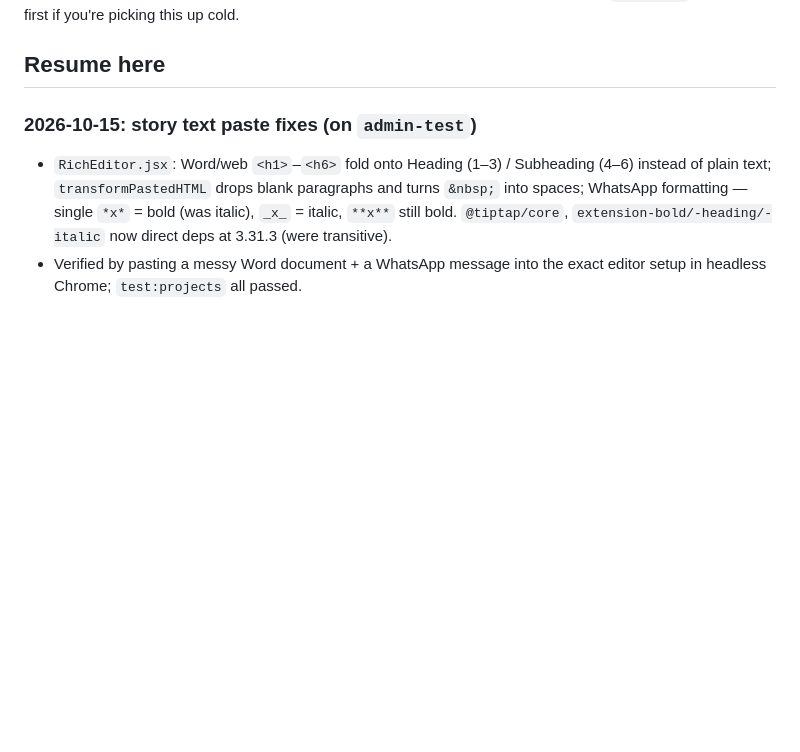
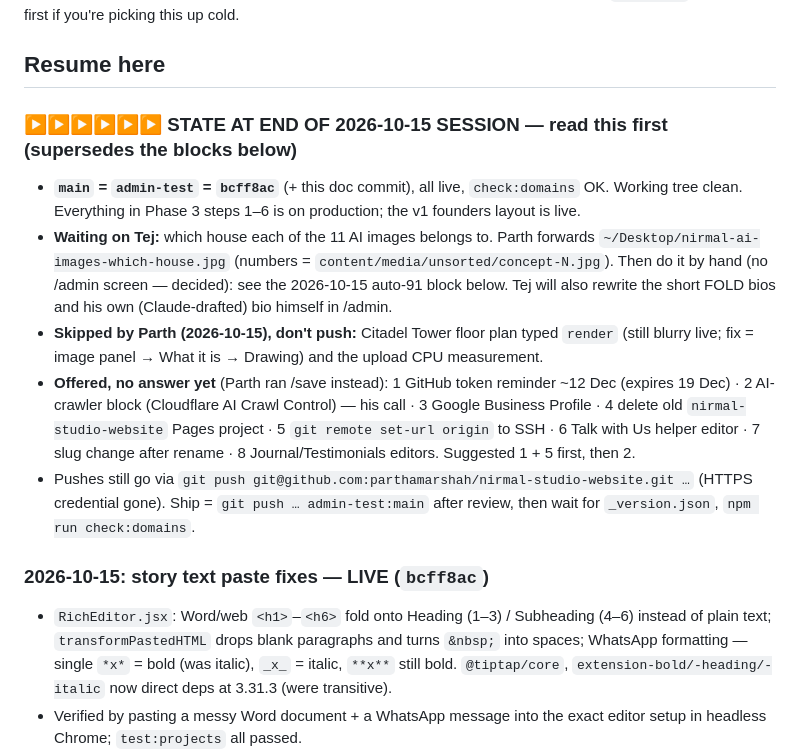
Before and after one commit to parthamarshah/nirmal-studio-website, a Markdown page: progress.md, the part around the change. Rendered like a GitHub page; blank space fills up the shorter version.

Commit message:
Docs: end-of-session state (2026-10-15)
Co-Authored-By: Claude Opus 5.5 <noreply@anthropic.com>

```diff
--- a/progress.md
+++ b/progress.md
@@ -5,7 +5,25 @@ live in `CLAUDE.md` — read that first if you're picking this up cold.
 
 ## Resume here
 
-### 2026-10-15: story text paste fixes (on `admin-test`)
+### ▶▶▶▶▶▶ STATE AT END OF 2026-10-15 SESSION — read this first (supersedes the blocks below)
+- **`main` = `admin-test` = `bcff8ac`** (+ this doc commit), all live, `check:domains` OK. Working
+  tree clean. Everything in Phase 3 steps 1–6 is on production; the v1 founders layout is live.
+- **Waiting on Tej:** which house each of the 11 AI images belongs to. Parth forwards
+  `~/Desktop/nirmal-ai-images-which-house.jpg` (numbers = `content/media/unsorted/concept-N.jpg`).
+  Then do it by hand (no /admin screen — decided): see the 2026-10-15 auto-91 block below.
+  Tej will also rewrite the short FOLD bios and his own (Claude-drafted) bio himself in /admin.
+- **Skipped by Parth (2026-10-15), don't push:** Citadel Tower floor plan typed `render` (still
+  blurry live; fix = image panel → What it is → Drawing) and the upload CPU measurement.
+- **Offered, no answer yet** (Parth ran /save instead): 1 GitHub token reminder ~12 Dec (expires
+  19 Dec) · 2 AI-crawler block (Cloudflare AI Crawl Control) — his call · 3 Google Business
+  Profile · 4 delete old `nirmal-studio-website` Pages project · 5 `git remote set-url origin`
+  to SSH · 6 Talk with Us helper editor · 7 slug change after rename · 8 Journal/Testimonials
+  editors. Suggested 1 + 5 first, then 2.
+- Pushes still go via `git push git@github.com:parthamarshah/nirmal-studio-website.git …`
+  (HTTPS credential gone). Ship = `git push … admin-test:main` after review, then wait for
+  `_version.json`, `npm run check:domains`.
+
+### 2026-10-15: story text paste fixes — LIVE (`bcff8ac`)
 - `RichEditor.jsx`: Word/web `<h1>`–`<h6>` fold onto Heading (1–3) / Subheading (4–6) instead of
   plain text; `transformPastedHTML` drops blank paragraphs and turns `&nbsp;` into spaces;
   WhatsApp formatting — single `*x*` = bold (was italic), `_x_` = italic, `**x**` still bold.
```
